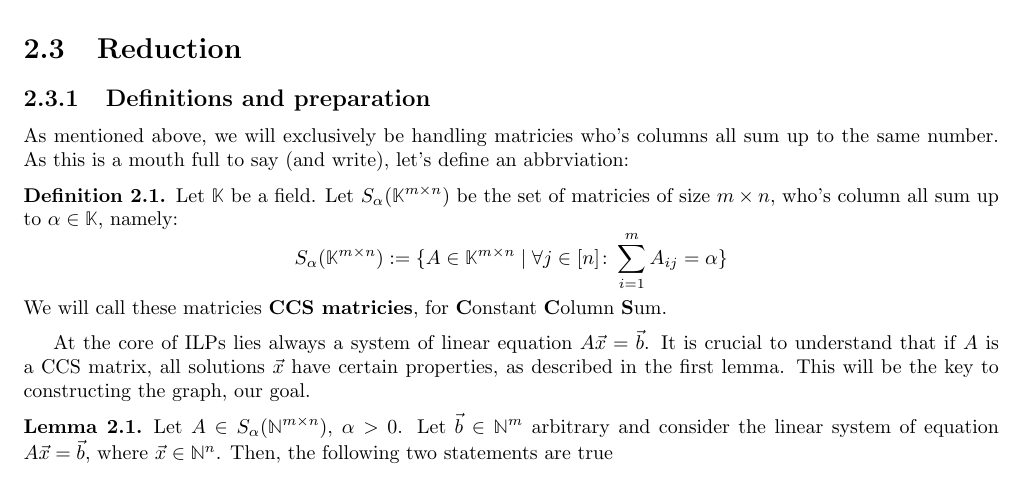
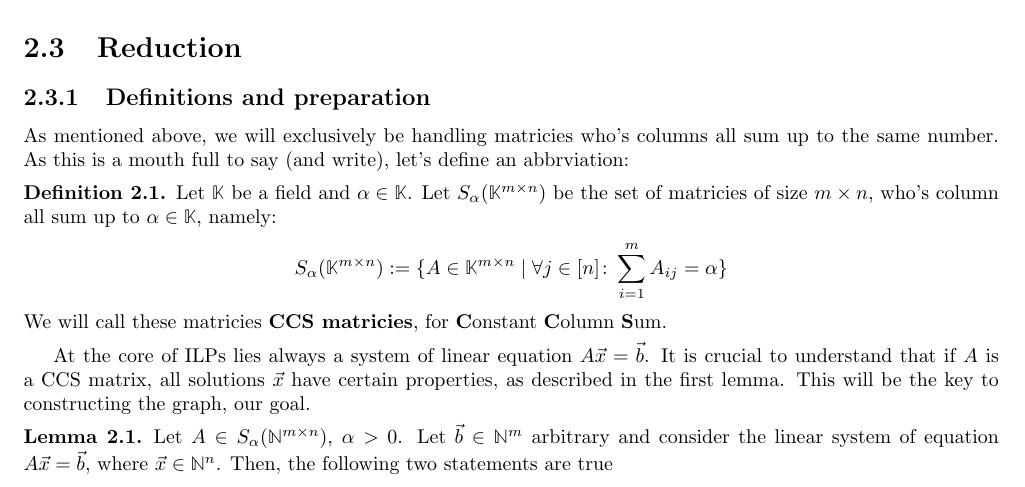
Before and after one commit to Mioriarty/bachelor-thesis, a LaTeX thesis (main.tex, which reads ilp_to_shortest_path/ilp_to_shortest_path.tex): part of page 7 of 24, cut so that both start at the same text. Compiled offline with pdfLaTeX.

Commit message:
label and refine definition of CCS matricies

```diff
--- a/ilp_to_shortest_path/ilp_to_shortest_path.tex
+++ b/ilp_to_shortest_path/ilp_to_shortest_path.tex
@@ -53,7 +53,8 @@ The runtime complexity of Dijkstra's algorithm is $O((|V| + |E|) \log |V|)$ usin
 As mentioned above, we will exclusively be handling matricies who's columns all sum up to the same number. As this is a mouth full to say (and write), let's define an abbrviation:
 
 \begin{definition}
-    Let $\mathbb{K}$ be a field. Let $S_{\alpha}(\mathbb{K}^{m \times n})$ be the set of matricies of size $m \times n$, who's column all sum up to $\alpha \in \mathbb{K}$, namely:
+    \label{def:CCS}
+    Let $\mathbb{K}$ be a field and $\alpha \in \mathbb{K}$. Let $S_{\alpha}(\mathbb{K}^{m \times n})$ be the set of matricies of size $m \times n$, who's column all sum up to $\alpha \in \mathbb{K}$, namely:
     $$S_{\alpha}(\mathbb{K}^{m \times n}) := \{A \in \mathbb{K}^{m \times n}\mid \forall j \in [n]\colon \sum_{i=1}^{m} A_{ij} = \alpha\}$$
     We will call these matricies \textbf{CCS matricies}, for \textbf{C}onstant \textbf{C}olumn \textbf{S}um.
 \end{definition}
```
